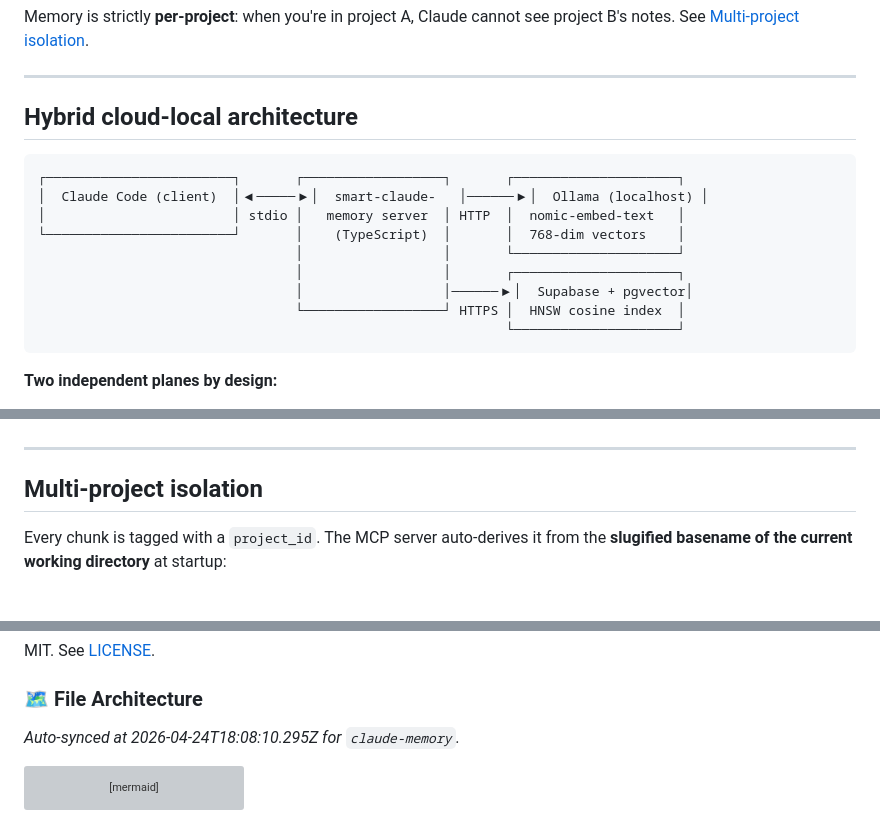
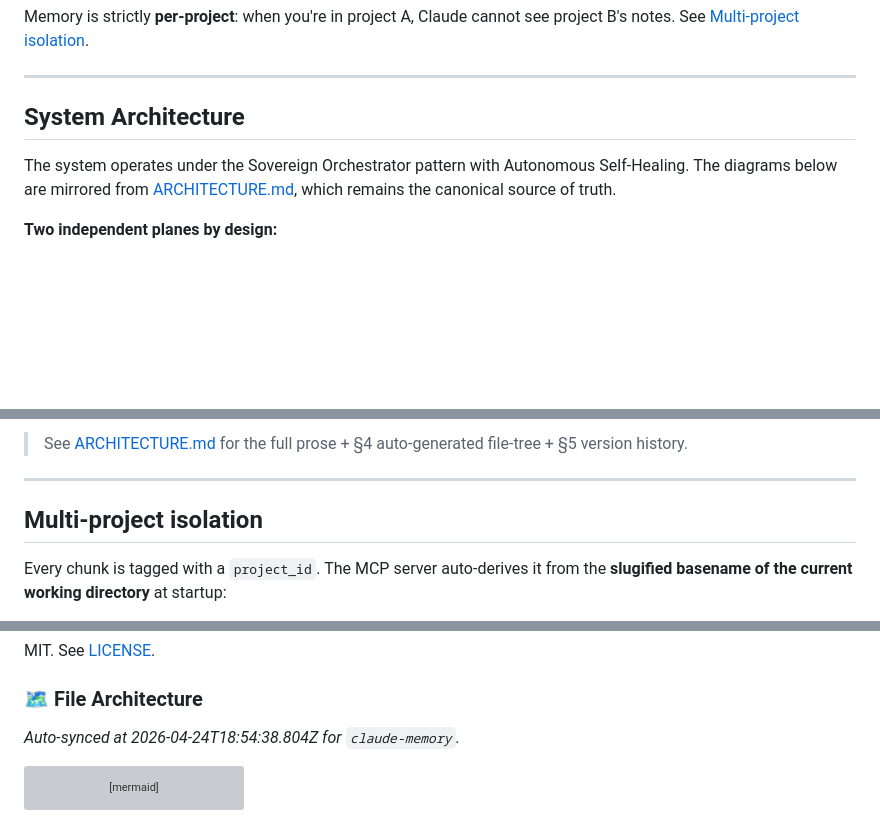
Before and after one commit to NABILNET-ORG/Smart-Claude-Memory, a Markdown page: README.md, 3 parts joined by grey strips. Rendered like a GitHub page; blank space fills up the shorter version; grey boxes are pictures that could not be loaded.

````diff
--- a/README.md
+++ b/README.md
@@ -36,19 +36,9 @@ Memory is strictly **per-project**: when you're in project A, Claude cannot see
 
 ---
 
-## Hybrid cloud-local architecture
+## System Architecture
 
-```
-┌────────────────────────┐       ┌──────────────────┐       ┌─────────────────────┐
-│  Claude Code (client)  │◀─────▶│  smart-claude-   │──────▶│  Ollama (localhost) │
-│                        │ stdio │   memory server  │ HTTP  │  nomic-embed-text   │
-└────────────────────────┘       │    (TypeScript)  │       │  768-dim vectors    │
-                                 │                  │       └─────────────────────┘
-                                 │                  │       ┌─────────────────────┐
-                                 │                  │──────▶│  Supabase + pgvector│
-                                 └──────────────────┘ HTTPS │  HNSW cosine index  │
-                                                            └─────────────────────┘
-```
+The system operates under the Sovereign Orchestrator pattern with Autonomous Self-Healing. The diagrams below are mirrored from [ARCHITECTURE.md](ARCHITECTURE.md), which remains the canonical source of truth.
 
 **Two independent planes by design:**
 
@@ -59,3 +118,4 @@ You get the privacy posture of local inference with the durability and cross-mac
+> See [ARCHITECTURE.md](ARCHITECTURE.md) for the full prose + §4 auto-generated file-tree + §5 version history.
 
 ---
 
@@ -405,7 +465,7 @@ MIT. See [LICENSE](LICENSE).
 
 ### 🗺️ File Architecture
 
-_Auto-synced at 2026-04-24T18:08:10.295Z for `claude-memory`._
+_Auto-synced at 2026-04-24T18:54:38.804Z for `claude-memory`._
 
 ```mermaid
 flowchart TD
````
Also changed, not shown: other parts of README.md (+69 -0 lines).
